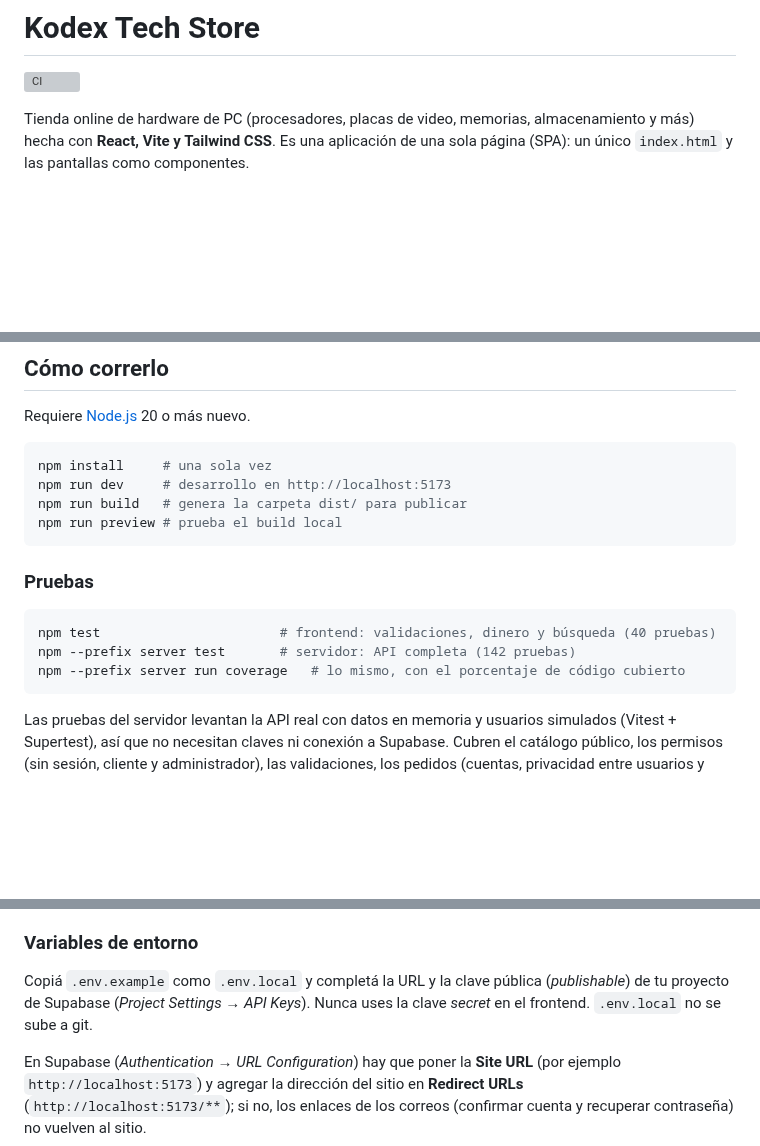
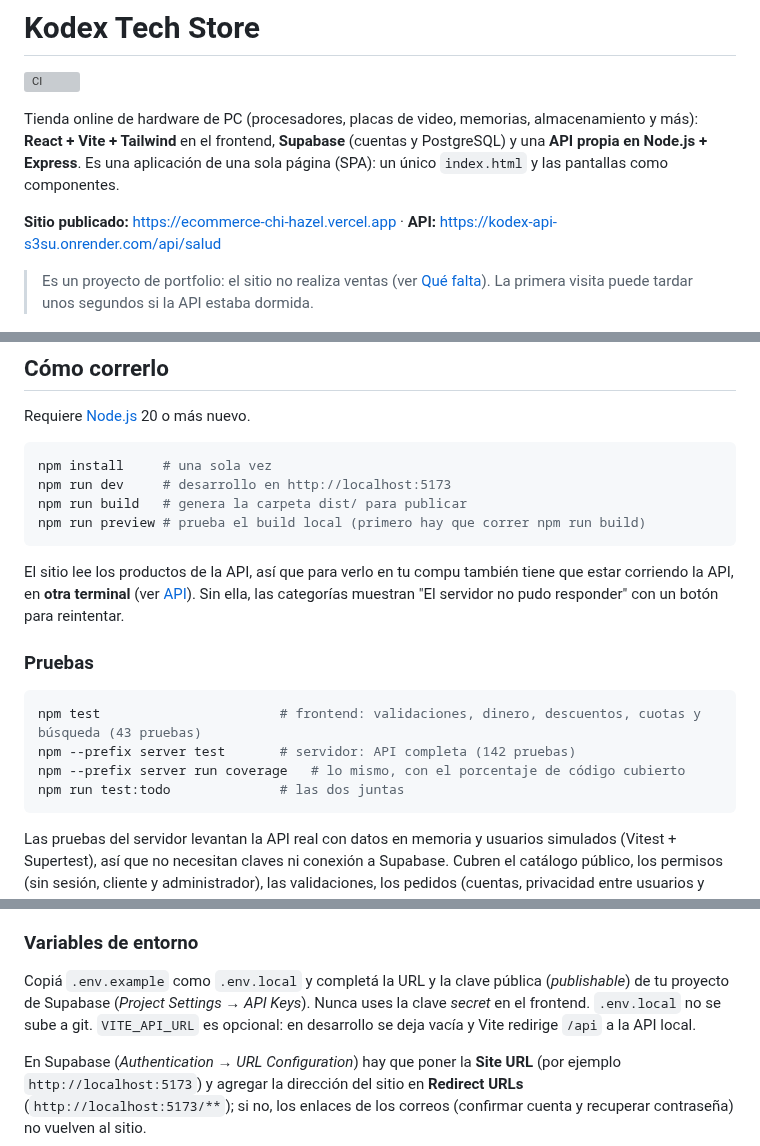
Before and after one commit to diegopereyrasilvetti/E-commerce, a Markdown page: README.md, 3 parts joined by grey strips. GitHub-like rendering; blank space fills up the shorter version; grey boxes are pictures that could not be loaded.

````diff
--- a/README.md
+++ b/README.md
@@ -2,7 +2,11 @@
 
 [![CI](https://github.com/diegopereyrasilvetti/E-commerce/actions/workflows/ci.yml/badge.svg)](https://github.com/diegopereyrasilvetti/E-commerce/actions/workflows/ci.yml)
 
-Tienda online de hardware de PC (procesadores, placas de video, memorias, almacenamiento y más) hecha con **React, Vite y Tailwind CSS**. Es una aplicación de una sola página (SPA): un único `index.html` y las pantallas como componentes.
+Tienda online de hardware de PC (procesadores, placas de video, memorias, almacenamiento y más): **React + Vite + Tailwind** en el frontend, **Supabase** (cuentas y PostgreSQL) y una **API propia en Node.js + Express**. Es una aplicación de una sola página (SPA): un único `index.html` y las pantallas como componentes.
+
+**Sitio publicado:** https://ecommerce-chi-hazel.vercel.app · **API:** https://kodex-api-s3su.onrender.com/api/salud
+
+> Es un proyecto de portfolio: el sitio no realiza ventas (ver [Qué falta](#qué-falta-a-propósito)). La primera visita puede tardar unos segundos si la API estaba dormida.
 
 ![Inicio](docs/inicio.png)
 
@@ -39,15 +47,18 @@ Requiere [Node.js](https://nodejs.org) 20 o más nuevo.
 npm install     # una sola vez
 npm run dev     # desarrollo en http://localhost:5173
 npm run build   # genera la carpeta dist/ para publicar
-npm run preview # prueba el build local
+npm run preview # prueba el build local (primero hay que correr npm run build)
 ```
+
+El sitio lee los productos de la API, así que para verlo en tu compu también tiene que estar corriendo la API, en **otra terminal** (ver [API](#api-carpeta-server)). Sin ella, las categorías muestran "El servidor no pudo responder" con un botón para reintentar.
 
 ### Pruebas
 
 ```bash
-npm test                       # frontend: validaciones, dinero y búsqueda (40 pruebas)
+npm test                       # frontend: validaciones, dinero, descuentos, cuotas y búsqueda (43 pruebas)
 npm --prefix server test       # servidor: API completa (142 pruebas)
 npm --prefix server run coverage   # lo mismo, con el porcentaje de código cubierto
+npm run test:todo              # las dos juntas
 ```
 
 Las pruebas del servidor levantan la API real con datos en memoria y usuarios simulados (Vitest + Supertest), así que no necesitan claves ni conexión a Supabase. Cubren el catálogo público, los permisos (sin sesión, cliente y administrador), las validaciones, los pedidos (cuentas, privacidad entre usuarios y estados), las cabeceras de seguridad, CORS y los límites de solicitudes, además de la lógica de acceso a la base con un cliente de Supabase simulado. Cobertura del servidor: ~99 % de las líneas. GitHub Actions las corre en cada push (`.github/workflows/ci.yml`).
@@ -99,7 +110,7 @@ Las migraciones (SQL) están en `supabase/migrations/` y se ejecutan en orden en
 
 ### Variables de entorno
 
-Copiá `.env.example` como `.env.local` y completá la URL y la clave pública (*publishable*) de tu proyecto de Supabase (*Project Settings → API Keys*). Nunca uses la clave *secret* en el frontend. `.env.local` no se sube a git.
+Copiá `.env.example` como `.env.local` y completá la URL y la clave pública (*publishable*) de tu proyecto de Supabase (*Project Settings → API Keys*). Nunca uses la clave *secret* en el frontend. `.env.local` no se sube a git. `VITE_API_URL` es opcional: en desarrollo se deja vacía y Vite redirige `/api` a la API local.
 
 En Supabase (*Authentication → URL Configuration*) hay que poner la **Site URL** (por ejemplo `http://localhost:5173`) y agregar la dirección del sitio en **Redirect URLs** (`http://localhost:5173/**`); si no, los enlaces de los correos (confirmar cuenta y recuperar contraseña) no vuelven al sitio.
 
````
Also changed, not shown: other parts of README.md (+16 -8 lines), docs/producto.png (added), 1 other file.
